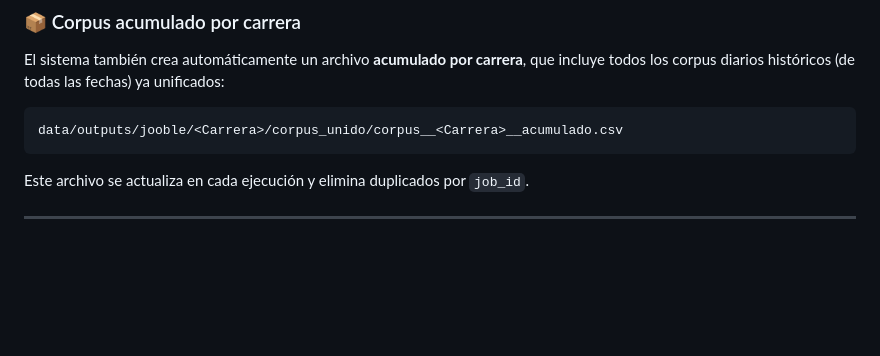
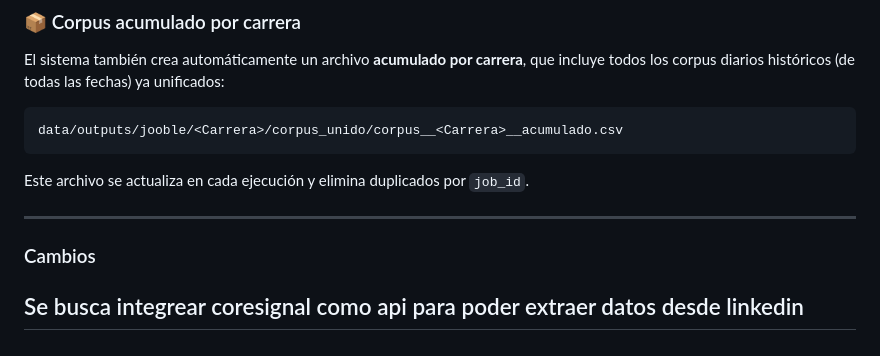
Before and after one commit to DilanAndrade007/modelo-ciencia-datos-empleabilidad, a Markdown page: README.md, the part around the change. Drawn GitHub-style; blank space fills up the shorter version.

Commit message:
Integración con Coresignal Jobs API

```diff
--- a/README.md
+++ b/README.md
@@ -157,3 +157,8 @@ data/outputs/jooble/<Carrera>/corpus_unido/corpus__<Carrera>__acumulado.csv
 Este archivo se actualiza en cada ejecución y elimina duplicados por `job_id`.
 
 ---
+
+### Cambios
+
+Se busca integrear coresignal como api para poder extraer datos desde linkedin
+---
```
